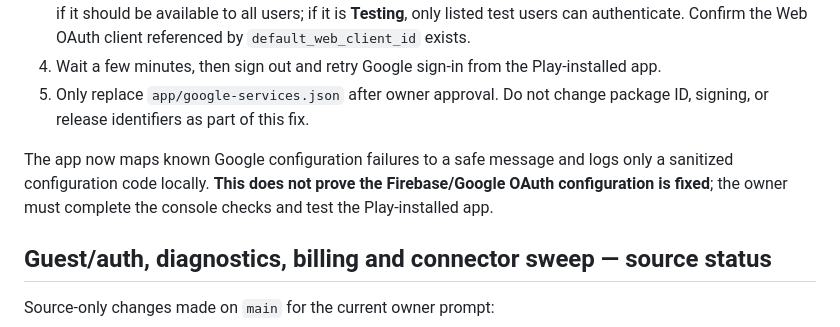
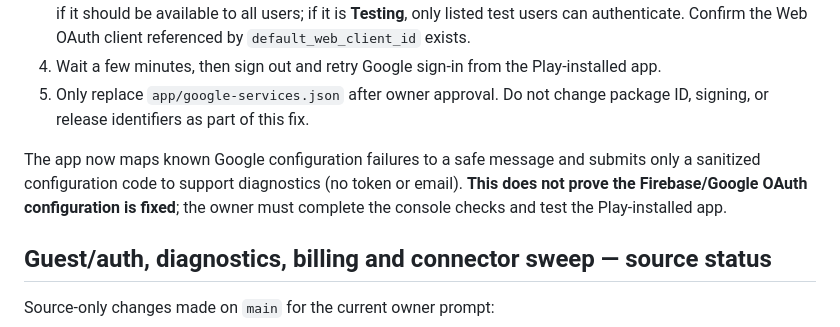
Before and after one commit to Bqsqwadtechnologies/Bq-sqwad-AI-app-, a Markdown page: RELEASE_RUNBOOK.md, the part around the change. Drawn GitHub-style.

Commit message:
Clarify sanitized Google sign-in diagnostic behavior

```diff
--- a/RELEASE_RUNBOOK.md
+++ b/RELEASE_RUNBOOK.md
@@ -63,7 +63,7 @@ Publish these website changes through the existing Lovable-connected workflow.
 4. Wait a few minutes, then sign out and retry Google sign-in from the Play-installed app.
 5. Only replace `app/google-services.json` after owner approval. Do not change package ID, signing, or release identifiers as part of this fix.
 
-The app now maps known Google configuration failures to a safe message and logs only a sanitized configuration code locally. **This does not prove the Firebase/Google OAuth configuration is fixed**; the owner must complete the console checks and test the Play-installed app.
+The app now maps known Google configuration failures to a safe message and submits only a sanitized configuration code to support diagnostics (no token or email). **This does not prove the Firebase/Google OAuth configuration is fixed**; the owner must complete the console checks and test the Play-installed app.
 
 ## Guest/auth, diagnostics, billing and connector sweep — source status
 
```
